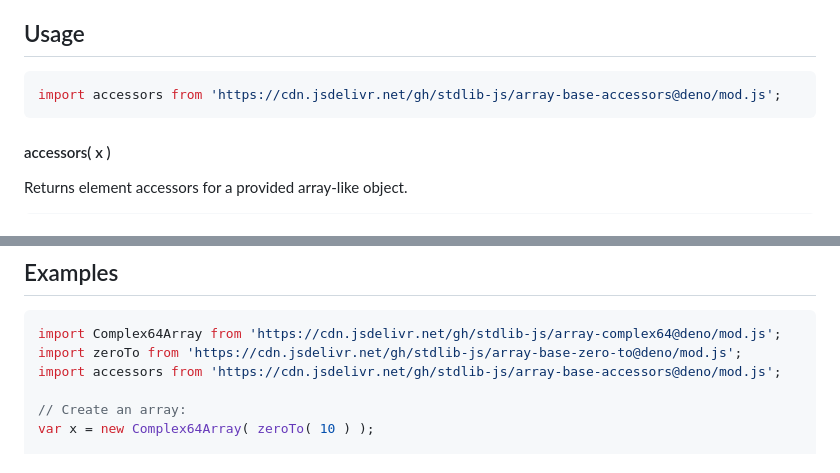
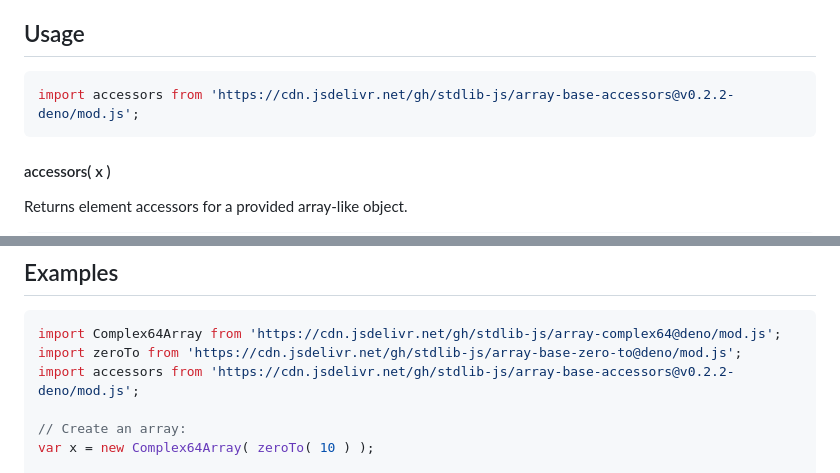
Before and after one commit to stdlib-js/array-base-accessors, a Markdown page: README.md, 2 parts joined by grey strips. GitHub-like rendering.

Commit message:
Update README.md for Deno bundle v0.2.2

````diff
--- a/README.md
+++ b/README.md
@@ -52,7 +52,7 @@ limitations under the License.
 ## Usage
 
 ```javascript
-import accessors from 'https://cdn.jsdelivr.net/gh/stdlib-js/array-base-accessors@deno/mod.js';
+import accessors from 'https://cdn.jsdelivr.net/gh/stdlib-js/array-base-accessors@v0.2.2-deno/mod.js';
 ```
 
 #### accessors( x )
@@ -113,7 +113,7 @@ var fcns = obj.accessors;
 ```javascript
 import Complex64Array from 'https://cdn.jsdelivr.net/gh/stdlib-js/array-complex64@deno/mod.js';
 import zeroTo from 'https://cdn.jsdelivr.net/gh/stdlib-js/array-base-zero-to@deno/mod.js';
-import accessors from 'https://cdn.jsdelivr.net/gh/stdlib-js/array-base-accessors@deno/mod.js';
+import accessors from 'https://cdn.jsdelivr.net/gh/stdlib-js/array-base-accessors@v0.2.2-deno/mod.js';
 
 // Create an array:
 var x = new Complex64Array( zeroTo( 10 ) );
````
